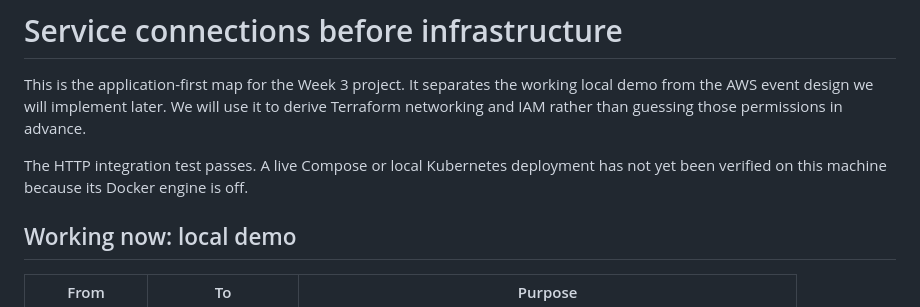
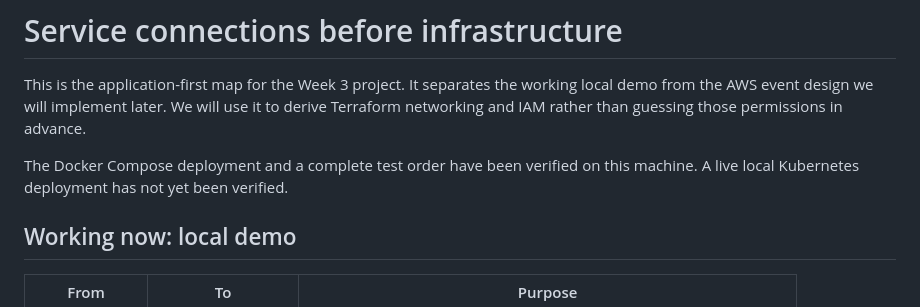
Before and after one commit to mhachem110/E-CommerceAWS_Terraform, a Markdown page: docs/service-map.md, the part around the change. GitHub-like rendering.

```diff
--- a/docs/service-map.md
+++ b/docs/service-map.md
@@ -2,7 +2,7 @@
 
 This is the application-first map for the Week 3 project. It separates the working local demo from the AWS event design we will implement later. We will use it to derive Terraform networking and IAM rather than guessing those permissions in advance.
 
-The HTTP integration test passes. A live Compose or local Kubernetes deployment has not yet been verified on this machine because its Docker engine is off.
+The Docker Compose deployment and a complete test order have been verified on this machine. A live local Kubernetes deployment has not yet been verified.
 
 ## Working now: local demo
 
```
Also changed, not shown: README.md (+3 -1 lines), docs/local-walkthrough.md (added, +65 -0 lines).
